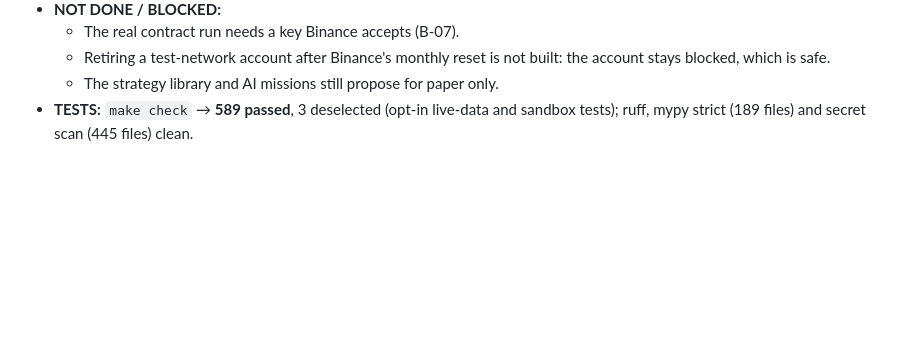
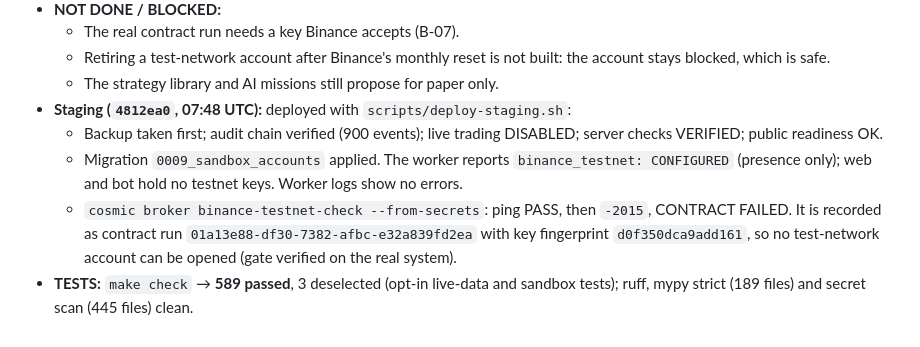
Before and after one commit to Nebyudejenie/cosmictrading, a Markdown page: docs/IMPLEMENTATION-STATUS.md, the part around the change. GitHub-like rendering; blank space fills up the shorter version.

```diff
--- a/docs/IMPLEMENTATION-STATUS.md
+++ b/docs/IMPLEMENTATION-STATUS.md
@@ -196,4 +196,8 @@ Updated 2026-10-15; earlier sections keep the state as it was then.
   - The real contract run needs a key Binance accepts (B-07).
   - Retiring a test-network account after Binance's monthly reset is not built: the account stays blocked, which is safe.
   - The strategy library and AI missions still propose for paper only.
+- **Staging (`4812ea0`, 07:48 UTC):** deployed with `scripts/deploy-staging.sh`:
+  - Backup taken first; audit chain verified (900 events); live trading DISABLED; server checks VERIFIED; public readiness OK.
+  - Migration `0009_sandbox_accounts` applied. The worker reports `binance_testnet: CONFIGURED` (presence only); web and bot hold no testnet keys. Worker logs show no errors.
+  - `cosmic broker binance-testnet-check --from-secrets`: ping PASS, then `-2015`, CONTRACT FAILED. It is recorded as contract run `01a13e88-df30-7382-afbc-e32a839fd2ea` with key fingerprint `d0f350dca9add161`, so no test-network account can be opened (gate verified on the real system).
 - **TESTS:** `make check` → **589 passed**, 3 deselected (opt-in live-data and sandbox tests); ruff, mypy strict (189 files) and secret scan (445 files) clean.
```
Also changed, not shown: docs/reports/2026-10-15-session-report.md (+3 -1 lines).
